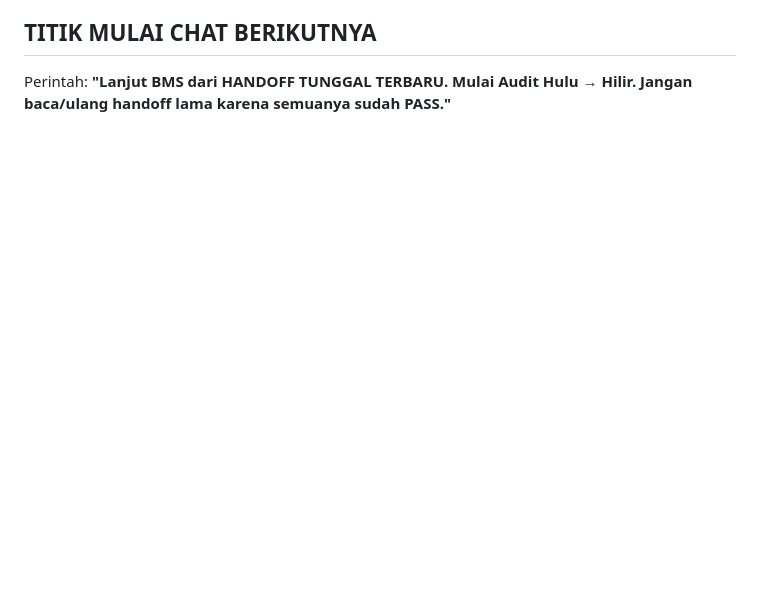
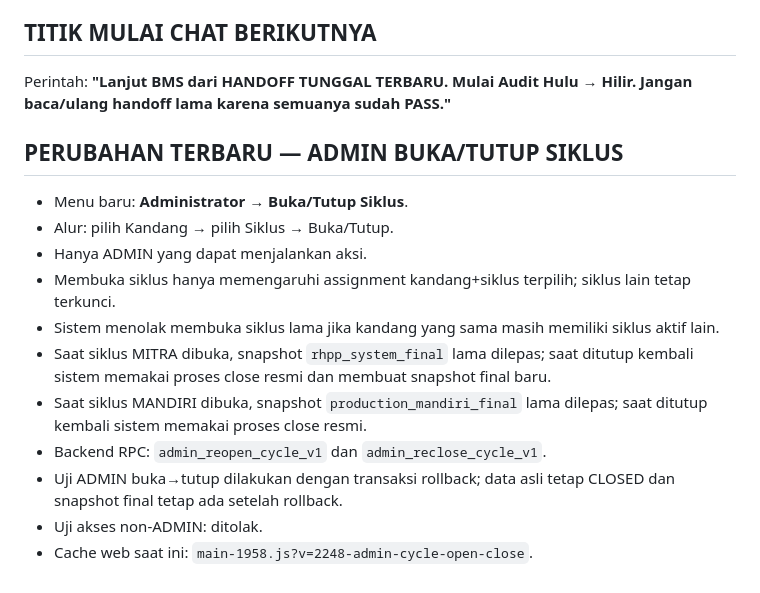
Before and after one commit to Bagjasindo/BMS-Mitra-Mobile, a Markdown page: docs/BMS_HANDOFF_CURRENT.md, the part around the change. Rendered like a GitHub page; blank space fills up the shorter version.

Commit message:
Update current handoff with admin cycle control

```diff
--- a/docs/BMS_HANDOFF_CURRENT.md
+++ b/docs/BMS_HANDOFF_CURRENT.md
@@ -95,3 +95,17 @@ Urutan audit:
 ## TITIK MULAI CHAT BERIKUTNYA
 Perintah:
 **"Lanjut BMS dari HANDOFF TUNGGAL TERBARU. Mulai Audit Hulu → Hilir. Jangan baca/ulang handoff lama karena semuanya sudah PASS."**
+
+
+## PERUBAHAN TERBARU — ADMIN BUKA/TUTUP SIKLUS
+- Menu baru: **Administrator → Buka/Tutup Siklus**.
+- Alur: pilih Kandang → pilih Siklus → Buka/Tutup.
+- Hanya ADMIN yang dapat menjalankan aksi.
+- Membuka siklus hanya memengaruhi assignment kandang+siklus terpilih; siklus lain tetap terkunci.
+- Sistem menolak membuka siklus lama jika kandang yang sama masih memiliki siklus aktif lain.
+- Saat siklus MITRA dibuka, snapshot `rhpp_system_final` lama dilepas; saat ditutup kembali sistem memakai proses close resmi dan membuat snapshot final baru.
+- Saat siklus MANDIRI dibuka, snapshot `production_mandiri_final` lama dilepas; saat ditutup kembali sistem memakai proses close resmi.
+- Backend RPC: `admin_reopen_cycle_v1` dan `admin_reclose_cycle_v1`.
+- Uji ADMIN buka→tutup dilakukan dengan transaksi rollback; data asli tetap CLOSED dan snapshot final tetap ada setelah rollback.
+- Uji akses non-ADMIN: ditolak.
+- Cache web saat ini: `main-1958.js?v=2248-admin-cycle-open-close`.
```
